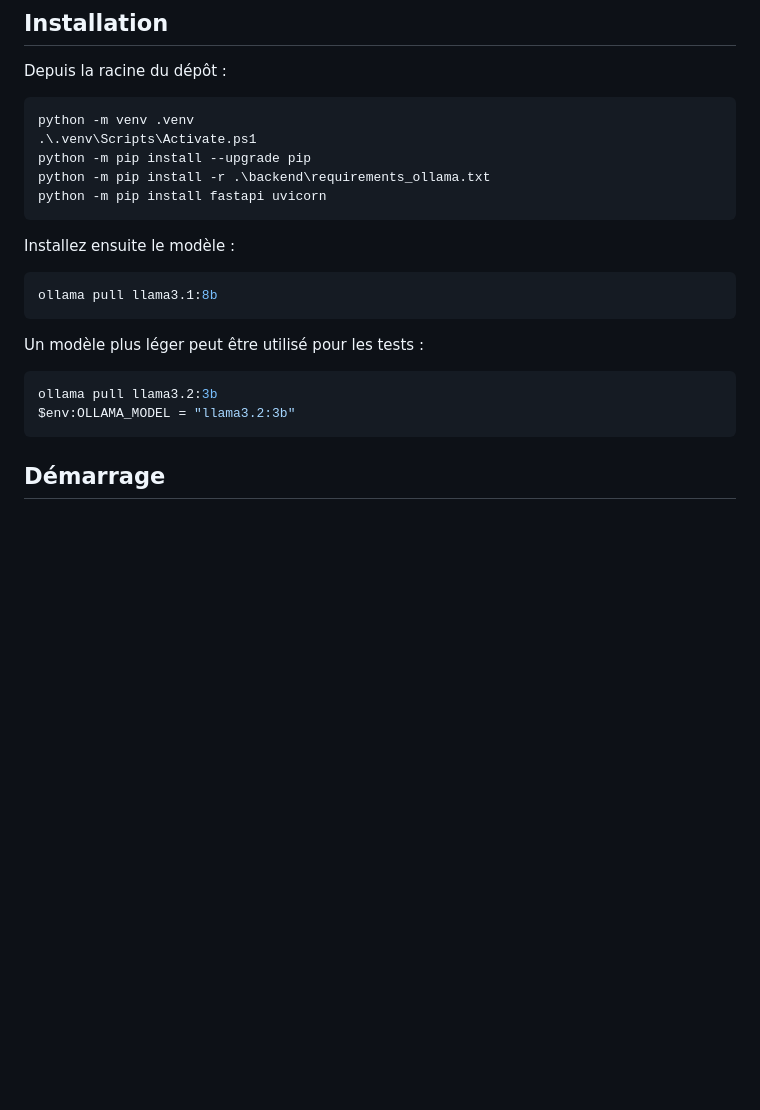
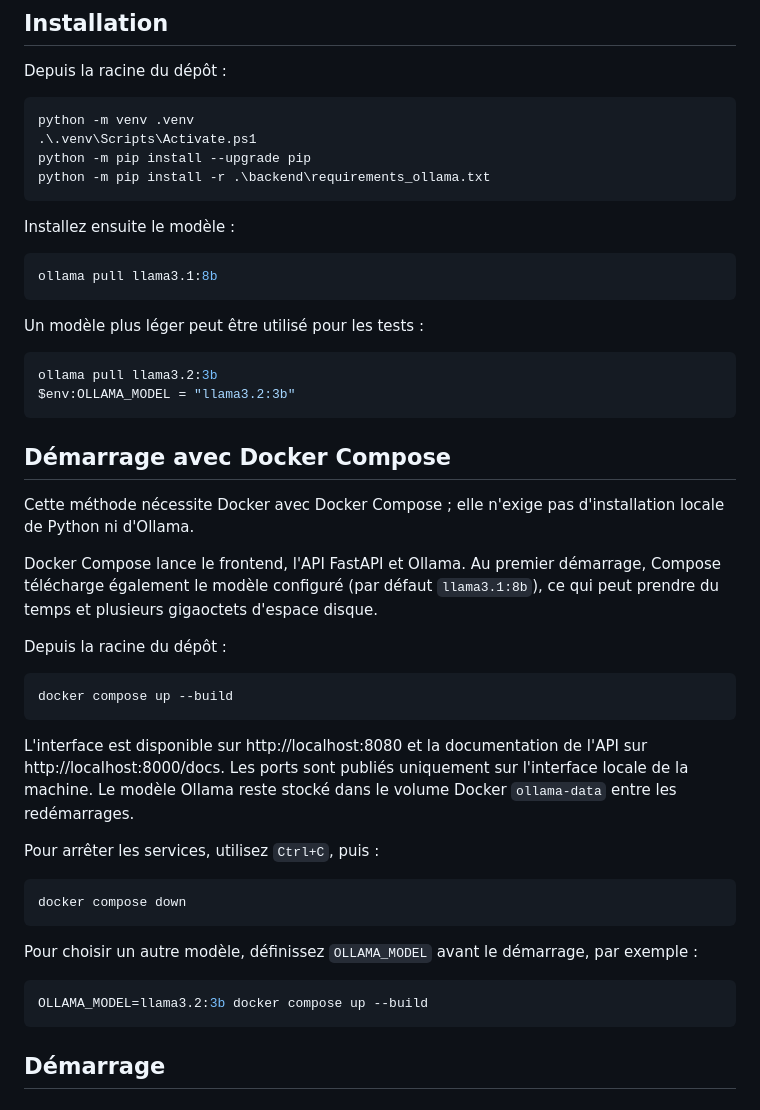
Before and after one commit to Xacrom95/CIE248-CorrectIA, a Markdown page: README.md, the part around the change. Rendered like a GitHub page; blank space fills up the shorter version.

Commit message:
Add Docker Compose setup instructions to README
Added Docker Compose instructions for setup and usage.

````diff
--- a/README.md
+++ b/README.md
@@ -40,7 +40,6 @@ python -m venv .venv
 .\.venv\Scripts\Activate.ps1
 python -m pip install --upgrade pip
 python -m pip install -r .\backend\requirements_ollama.txt
-python -m pip install fastapi uvicorn
 ```
 
 Installez ensuite le modèle :
@@ -54,6 +53,39 @@ Un modèle plus léger peut être utilisé pour les tests :
 ```powershell
 ollama pull llama3.2:3b
 $env:OLLAMA_MODEL = "llama3.2:3b"
+```
+
+## Démarrage avec Docker Compose
+
+Cette méthode nécessite Docker avec Docker Compose ; elle n'exige pas
+d'installation locale de Python ni d'Ollama.
+
+Docker Compose lance le frontend, l'API FastAPI et Ollama. Au premier démarrage,
+Compose télécharge également le modèle configuré (par défaut `llama3.1:8b`),
+ce qui peut prendre du temps et plusieurs gigaoctets d'espace disque.
+
+Depuis la racine du dépôt :
+
+```bash
+docker compose up --build
+```
+
+L'interface est disponible sur http://localhost:8080 et la documentation de
+l'API sur http://localhost:8000/docs. Les ports sont publiés uniquement sur
+l'interface locale de la machine. Le modèle Ollama reste stocké dans le volume
+Docker `ollama-data` entre les redémarrages.
+
+Pour arrêter les services, utilisez `Ctrl+C`, puis :
+
+```bash
+docker compose down
+```
+
+Pour choisir un autre modèle, définissez `OLLAMA_MODEL` avant le démarrage, par
+exemple :
+
+```bash
+OLLAMA_MODEL=llama3.2:3b docker compose up --build
 ```
 
 ## Démarrage
````
